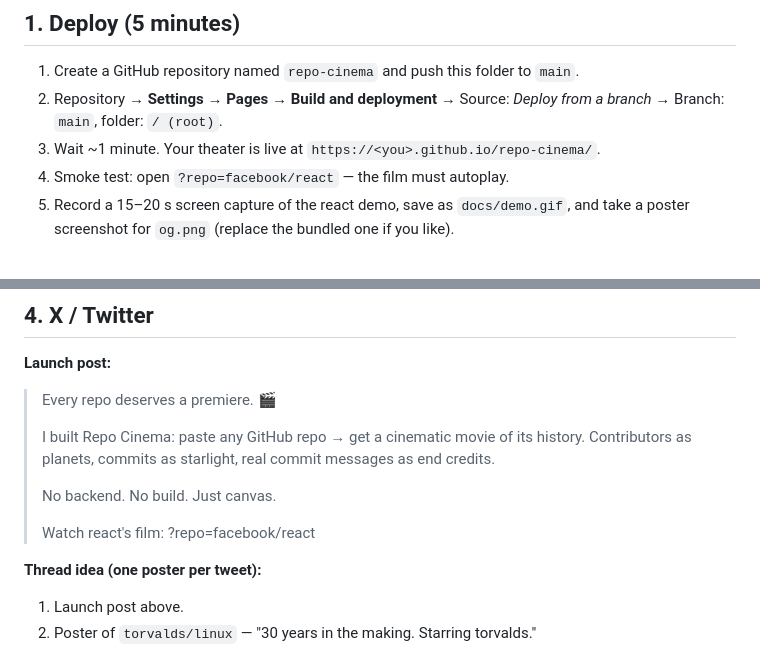
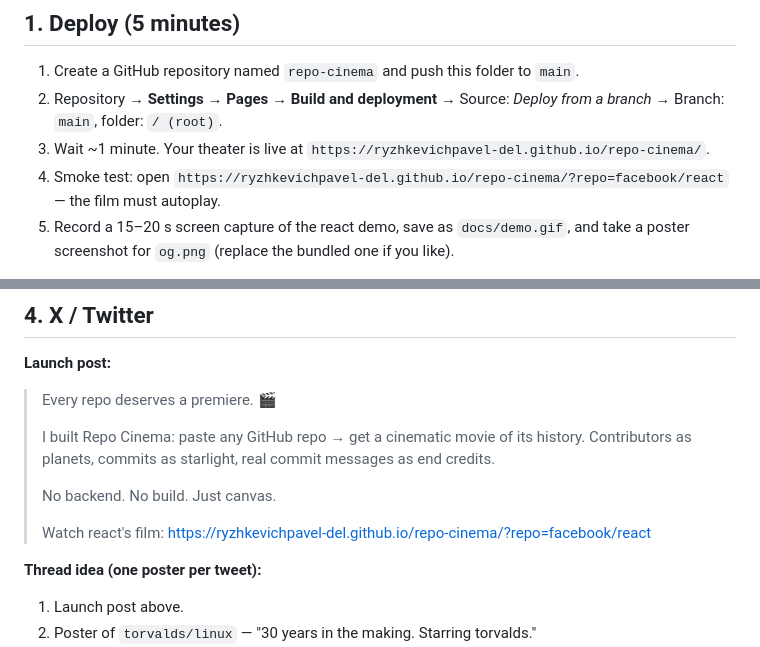
Before and after one commit to ryzhkevichpavel-del/repo-cinema, a Markdown page: LAUNCH.md, 2 parts joined by grey strips. GitHub-like rendering.

Commit message:
docs: add launch URLs

```diff
--- a/LAUNCH.md
+++ b/LAUNCH.md
@@ -6,8 +6,8 @@
 2. Repository → **Settings → Pages → Build and deployment** →
    Source: *Deploy from a branch* → Branch: `main`, folder: `/ (root)`.
 3. Wait ~1 minute. Your theater is live at
-   `https://<you>.github.io/repo-cinema/`.
-4. Smoke test: open `?repo=facebook/react` — the film must autoplay.
+   `https://ryzhkevichpavel-del.github.io/repo-cinema/`.
+4. Smoke test: open `https://ryzhkevichpavel-del.github.io/repo-cinema/?repo=facebook/react` — the film must autoplay.
 5. Record a 15–20 s screen capture of the react demo, save as `docs/demo.gif`,
    and take a poster screenshot for `og.png` (replace the bundled one if you like).
 
@@ -89,7 +89,7 @@
 >
 > No backend. No build. Just canvas.
 >
-> Watch react's film: <link>?repo=facebook/react
+> Watch react's film: https://ryzhkevichpavel-del.github.io/repo-cinema/?repo=facebook/react
 
 **Thread idea (one poster per tweet):**
 1. Launch post above.
```
